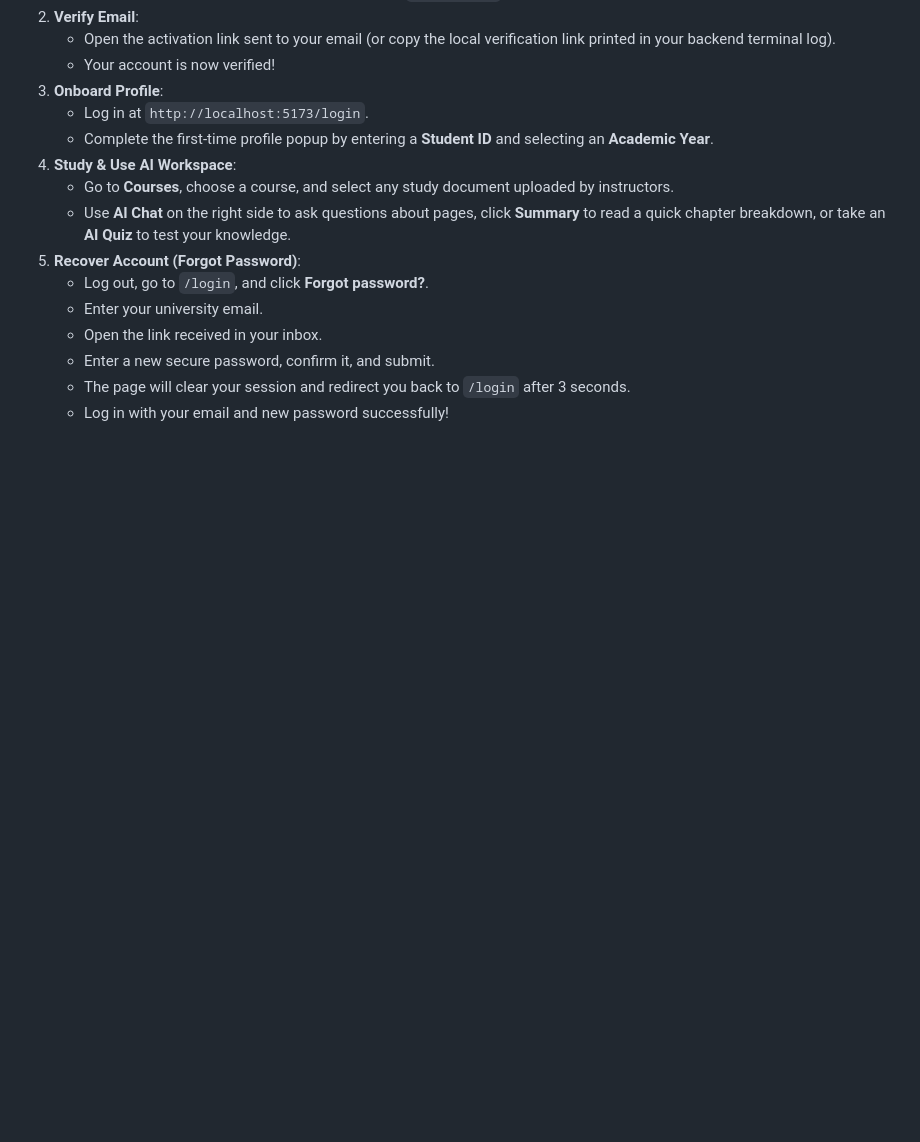
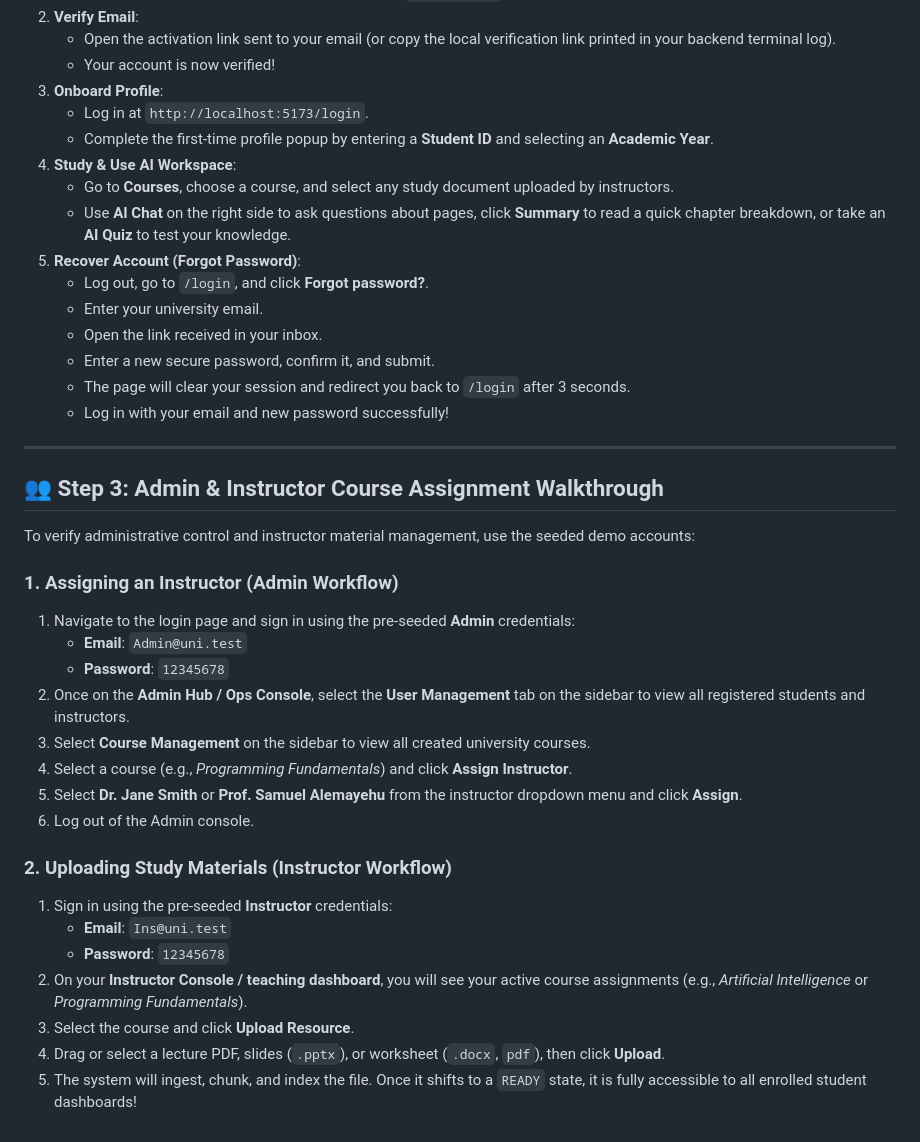
Before and after one commit to daryl-st/UniLearn, a Markdown page: Docs/README.md, the part around the change. GitHub-like rendering; blank space fills up the shorter version.

```diff
--- a/Docs/README.md
+++ b/Docs/README.md
@@ -84,3 +84,28 @@ To verify the system, open the browser and follow this sequence:
    * Enter a new secure password, confirm it, and submit.
    * The page will clear your session and redirect you back to `/login` after 3 seconds.
    * Log in with your email and new password successfully!
+
+---
+
+## 👥 Step 3: Admin & Instructor Course Assignment Walkthrough
+
+To verify administrative control and instructor material management, use the seeded demo accounts:
+
+### 1. Assigning an Instructor (Admin Workflow)
+1. Navigate to the login page and sign in using the pre-seeded **Admin** credentials:
+   * **Email**: `Admin@uni.test`
+   * **Password**: `12345678`
+2. Once on the **Admin Hub / Ops Console**, select the **User Management** tab on the sidebar to view all registered students and instructors.
+3. Select **Course Management** on the sidebar to view all created university courses.
+4. Select a course (e.g., *Programming Fundamentals*) and click **Assign Instructor**.
+5. Select **Dr. Jane Smith** or **Prof. Samuel Alemayehu** from the instructor dropdown menu and click **Assign**.
+6. Log out of the Admin console.
+
+### 2. Uploading Study Materials (Instructor Workflow)
+1. Sign in using the pre-seeded **Instructor** credentials:
+   * **Email**: `Ins@uni.test`
+   * **Password**: `12345678`
+2. On your **Instructor Console / teaching dashboard**, you will see your active course assignments (e.g., *Artificial Intelligence* or *Programming Fundamentals*).
+3. Select the course and click **Upload Resource**.
+4. Drag or select a lecture PDF, slides (`.pptx`), or worksheet (`.docx`, `pdf`), then click **Upload**.
+5. The system will ingest, chunk, and index the file. Once it shifts to a `READY` state, it is fully accessible to all enrolled student dashboards!
```
Also changed, not shown: README.md (deleted, +0 -187 lines).
